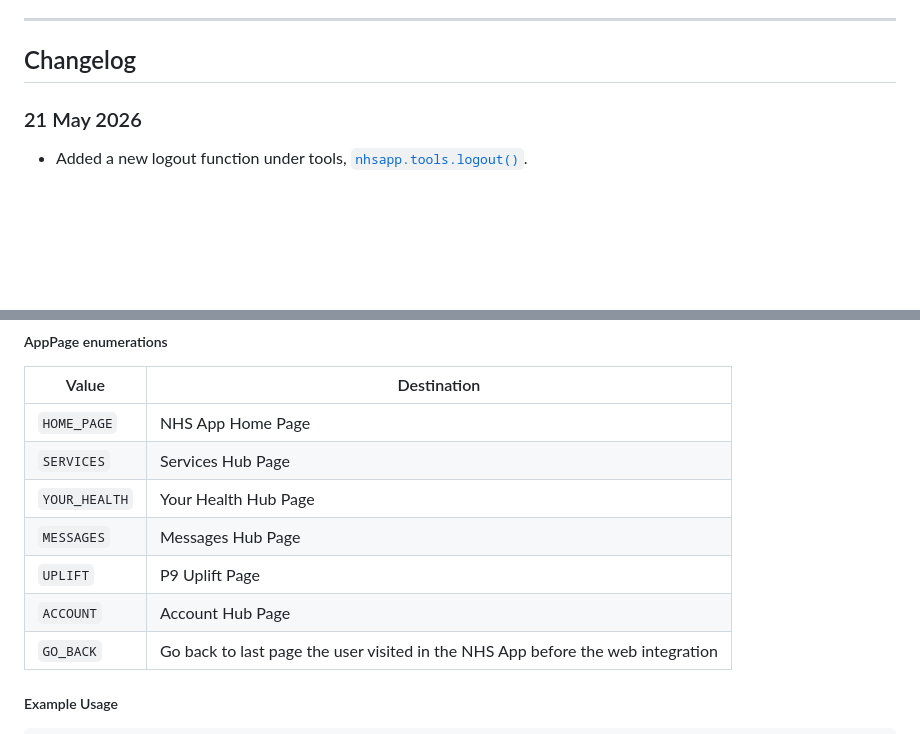
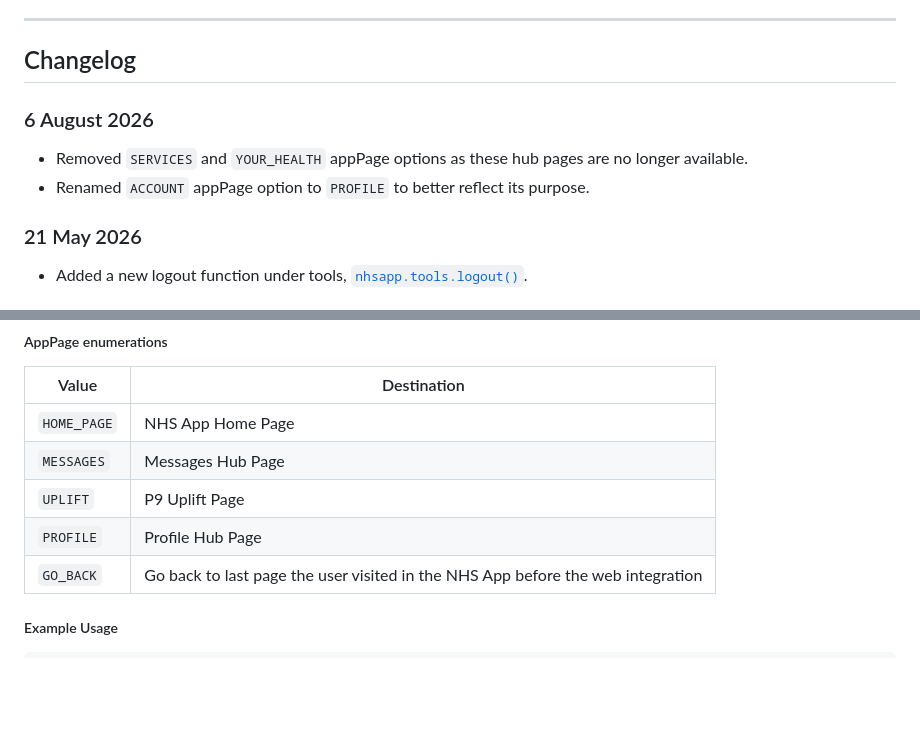
Before and after one commit to nhsconnect/nhsapp-developer-documentation, a Markdown page: src/js-v2-api-specification.md, 2 parts joined by grey strips. Drawn GitHub-style; blank space fills up the shorter version.

Commit message:
NHSO-0000: update API specification to remove deprecated appPage options and rename ACCOUNT to PROFILE (#54)

```diff
--- a/src/js-v2-api-specification.md
+++ b/src/js-v2-api-specification.md
@@ -30,6 +30,11 @@ The Javascript file may be cached by our client and CDN for up to 1 year. If you
 ---
 
 ## Changelog <a name="changelog"></a>
+
+### 6 August 2026
+
+* Removed `SERVICES` and `YOUR_HEALTH` appPage options as these hub pages are no longer available.
+* Renamed `ACCOUNT` appPage option to `PROFILE` to better reflect its purpose.
 
 ### 21 May 2026
 
@@ -202,11 +207,9 @@ Redirects the user to a page in the NHS App specified by the appPage string enum
 | Value                                | Destination                                                                     |
 |--------------------------------------|---------------------------------------------------------------------------------|
 | `HOME_PAGE`                            | NHS App Home Page                                                               |
-| `SERVICES`                             | Services Hub Page                                                               |
-| `YOUR_HEALTH`                          | Your Health Hub Page                                                            |
 | `MESSAGES`                             | Messages Hub Page                                                               |
 | `UPLIFT`                               | P9 Uplift Page                                                                  |
-| `ACCOUNT`                              | Account Hub Page                                                                |
+| `PROFILE`                              | Profile Hub Page                                                                |
 | `GO_BACK`                              | Go back to last page the user visited in the NHS App before the web integration |
 
 
```
